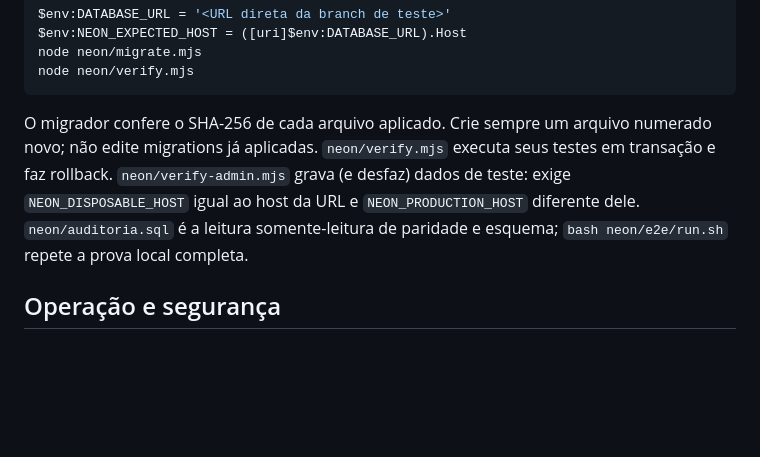
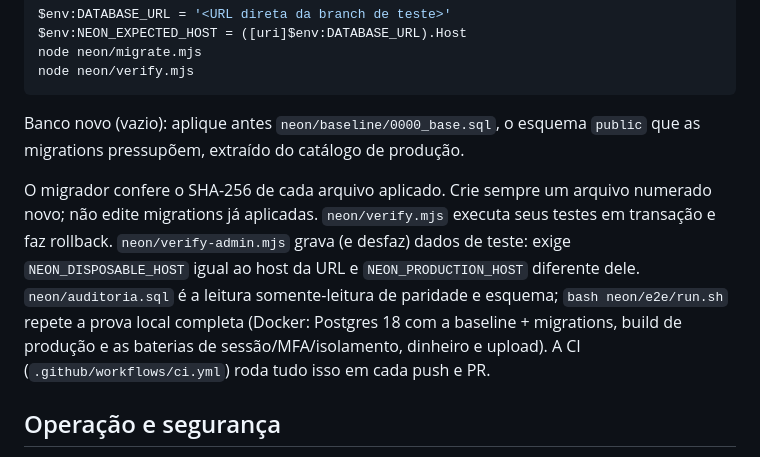
Before and after one commit to fiori-spineli/butecoapp, a Markdown page: README.md, the part around the change. GitHub-like rendering; blank space fills up the shorter version.

````diff
--- a/README.md
+++ b/README.md
@@ -30,7 +30,9 @@ node neon/migrate.mjs
 node neon/verify.mjs
 ```
 
-O migrador confere o SHA-256 de cada arquivo aplicado. Crie sempre um arquivo numerado novo; não edite migrations já aplicadas. `neon/verify.mjs` executa seus testes em transação e faz rollback. `neon/verify-admin.mjs` grava (e desfaz) dados de teste: exige `NEON_DISPOSABLE_HOST` igual ao host da URL e `NEON_PRODUCTION_HOST` diferente dele. `neon/auditoria.sql` é a leitura somente-leitura de paridade e esquema; `bash neon/e2e/run.sh` repete a prova local completa.
+Banco novo (vazio): aplique antes `neon/baseline/0000_base.sql`, o esquema `public` que as migrations pressupõem, extraído do catálogo de produção.
+
+O migrador confere o SHA-256 de cada arquivo aplicado. Crie sempre um arquivo numerado novo; não edite migrations já aplicadas. `neon/verify.mjs` executa seus testes em transação e faz rollback. `neon/verify-admin.mjs` grava (e desfaz) dados de teste: exige `NEON_DISPOSABLE_HOST` igual ao host da URL e `NEON_PRODUCTION_HOST` diferente dele. `neon/auditoria.sql` é a leitura somente-leitura de paridade e esquema; `bash neon/e2e/run.sh` repete a prova local completa (Docker: Postgres 18 com a baseline + migrations, build de produção e as baterias de sessão/MFA/isolamento, dinheiro e upload). A CI (`.github/workflows/ci.yml`) roda tudo isso em cada push e PR.
 
 ## Operação e segurança
 
````
Also changed, not shown: GUARDRAILS.md (+26 -0 lines), MIGRACAO_NEON.md (+46 -16 lines).
